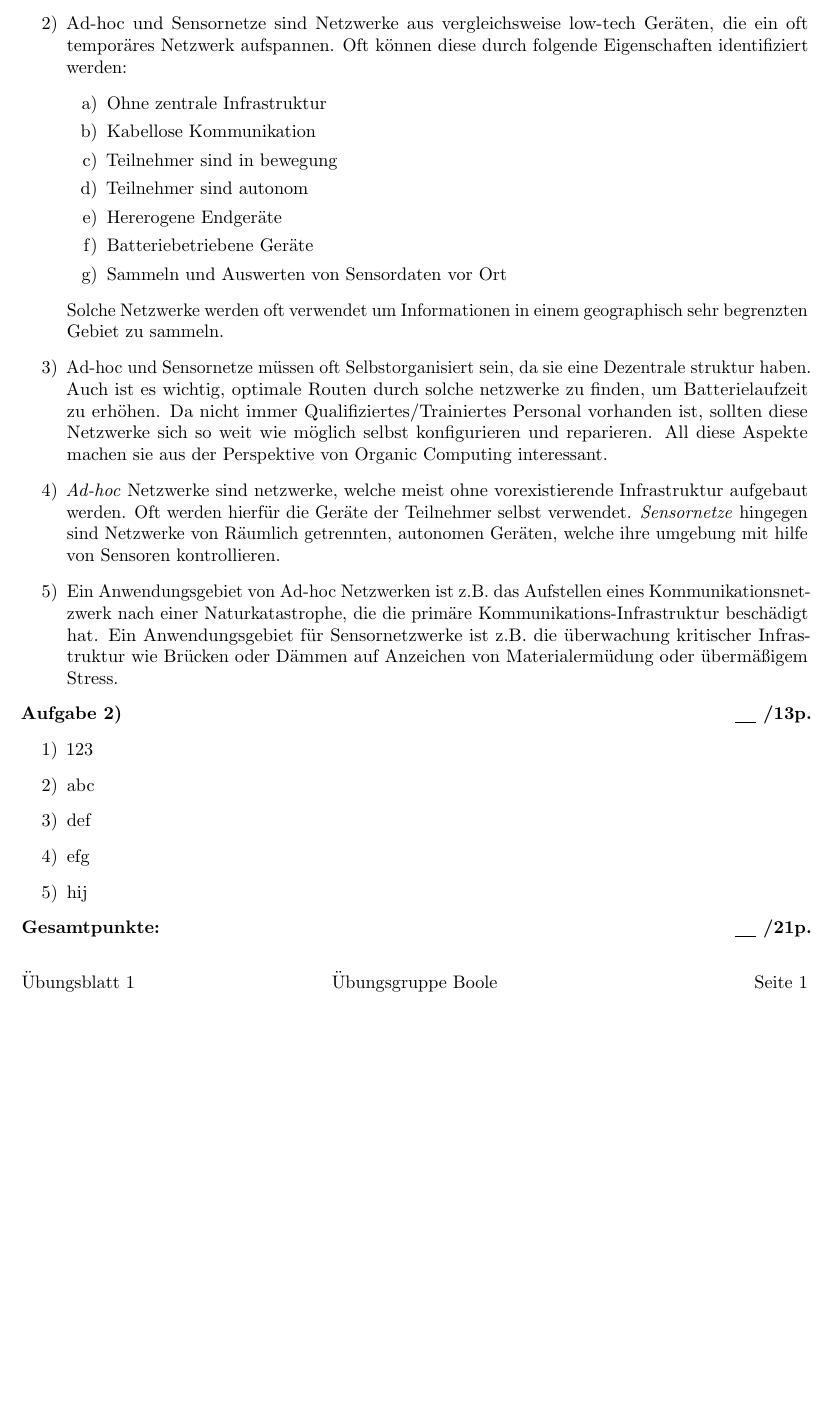
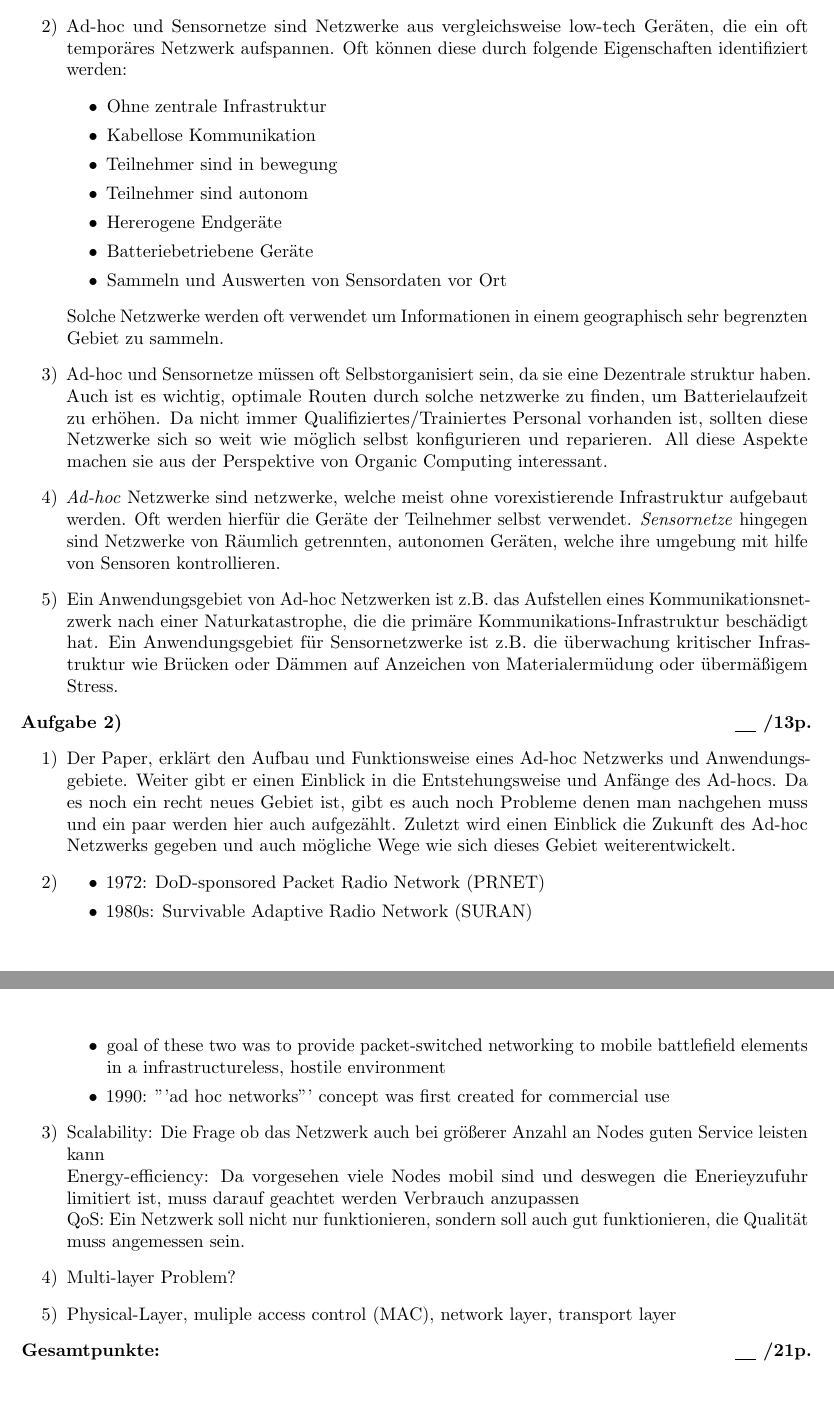
Before and after one commit to AntonLydike/uni-adse, a LaTeX document (1/group-boole-blatt-1.tex): part of the page before the commit and two parts of pages 1 and 2 of 2 after it, the two joined at a grey line, cut so that both start at the same text, the shorter picture padded with empty space. Compiled offline with pdfLaTeX.

Commit message:
Blatt 1 Aufgabe 2

```diff
--- a/1/group-boole-blatt-1.tex
+++ b/1/group-boole-blatt-1.tex
@@ -12,7 +12,7 @@
         \item Organic computing beschäftigt sich mit selbständigen systemen also Systemen, die sich selbst konfigurieren und optimieren. Aber auch selbst probleme erkennen und lösen. Dafür müssen sie ihre Umgebung wahrnehmen können und bestimmte Ereignisse zu einem bestimmten Grad vorraussehen können.
 
         \item Ad-hoc und Sensornetze sind Netzwerke aus vergleichsweise low-tech Geräten, die ein oft temporäres Netzwerk aufspannen. Oft können diese durch folgende Eigenschaften identifiziert werden:
-            \begin{enumerate}[label=\alph*)]
+            \begin{itemize}
                 \item Ohne zentrale Infrastruktur
                 \item Kabellose Kommunikation
                 \item Teilnehmer sind in bewegung
@@ -20,7 +20,7 @@
                 \item Hererogene Endgeräte
                 \item Batteriebetriebene Geräte
                 \item Sammeln und Auswerten von Sensordaten vor Ort
-            \end{enumerate}
+            \end{itemize}
         Solche Netzwerke werden oft verwendet um Informationen in einem geographisch sehr begrenzten Gebiet zu sammeln.
         \item Ad-hoc und Sensornetze müssen oft Selbstorganisiert sein, da sie eine Dezentrale struktur haben. Auch ist es wichtig, optimale Routen durch solche netzwerke zu finden, um Batterielaufzeit zu erhöhen. Da nicht immer Qualifiziertes/Trainiertes Personal vorhanden ist, sollten diese Netzwerke sich so weit wie möglich selbst konfigurieren und reparieren. All diese Aspekte machen sie aus der Perspektive von Organic Computing interessant.
         \item \emph{Ad-hoc} Netzwerke sind netzwerke, welche meist ohne vorexistierende Infrastruktur aufgebaut werden. Oft werden hierfür die Geräte der Teilnehmer selbst verwendet. \emph{Sensornetze} hingegen sind Netzwerke von Räumlich getrennten, autonomen Geräten, welche ihre umgebung mit hilfe von Sensoren kontrollieren.
@@ -29,12 +29,19 @@
 
     \task{2}{13}
     \begin{enumerate}[label=\arabic*)]
-        \item 123
-        \item abc
-        \item def
-        \item efg
-        \item hij
-    \end{enumerate}
+        \item Der Paper, erklärt den Aufbau und Funktionsweise eines Ad-hoc Netzwerks und Anwendungsgebiete. Weiter gibt er einen Einblick in die Entstehungsweise und Anfänge des Ad-hocs. Da es noch ein recht neues Gebiet ist, gibt es auch noch Probleme denen man nachgehen muss und ein paar werden hier auch aufgezählt. Zuletzt wird einen Einblick die Zukunft des Ad-hoc Netzwerks gegeben und auch mögliche Wege wie sich dieses Gebiet weiterentwickelt.
+        \item \begin{itemize}
+        \item 1972: DoD-sponsored Packet Radio Network (PRNET)
+        \item 1980s: Survivable Adaptive Radio Network (SURAN)
+        \item goal of these two was to provide packet-switched networking to mobile battlefield elements in a infrastructureless, hostile environment
+        \item 1990: "'ad hoc networks"' concept was first created for commercial use
+        \end{itemize}
+        \item Scalability: Die Frage ob das Netzwerk auch bei größerer Anzahl an Nodes guten Service leisten kann\\
+    Energy-efficiency: Da vorgesehen viele Nodes mobil sind und deswegen die Enerieyzufuhr limitiert ist, muss darauf geachtet werden Verbrauch anzupassen\\
+    QoS: Ein Netzwerk soll nicht nur funktionieren, sondern soll auch gut funktionieren, die Qualität muss angemessen sein.
+    \item Multi-layer Problem?
+    \item Physical-Layer, muliple access control (MAC), network layer, transport layer
+        \end{enumerate}
 
 
     \pointsttl{21}
```
Also changed, not shown: 1/group-boole-blatt-1.pdf.
